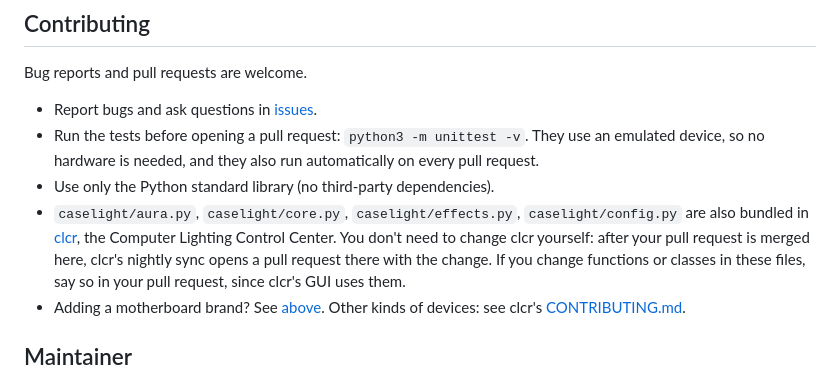
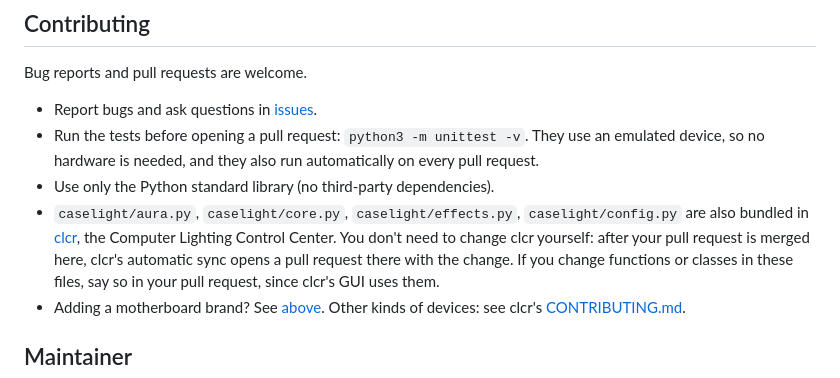
Before and after one commit to vaisajuh/caselight, a Markdown page: README.md, the part around the change. GitHub-like rendering.

Commit message:
README: say clcr's automatic sync instead of nightly sync
Co-Authored-By: Claude Opus 5.5 <noreply@anthropic.com>

```diff
--- a/README.md
+++ b/README.md
@@ -154,7 +154,7 @@ Bug reports and pull requests are welcome.
 - `caselight/aura.py`, `caselight/core.py`, `caselight/effects.py`, `caselight/config.py` are also bundled in
   [clcr](https://github.com/vaisajuh/clcr), the Computer Lighting Control
   Center. You don't need to change clcr yourself: after your pull request is
-  merged here, clcr's nightly sync opens a pull request there with the change.
+  merged here, clcr's automatic sync opens a pull request there with the change.
   If you change functions or classes in these files, say so in your pull
   request, since clcr's GUI uses them.
 - Adding a motherboard brand? See [above](#adding-a-motherboard-brand).
```
